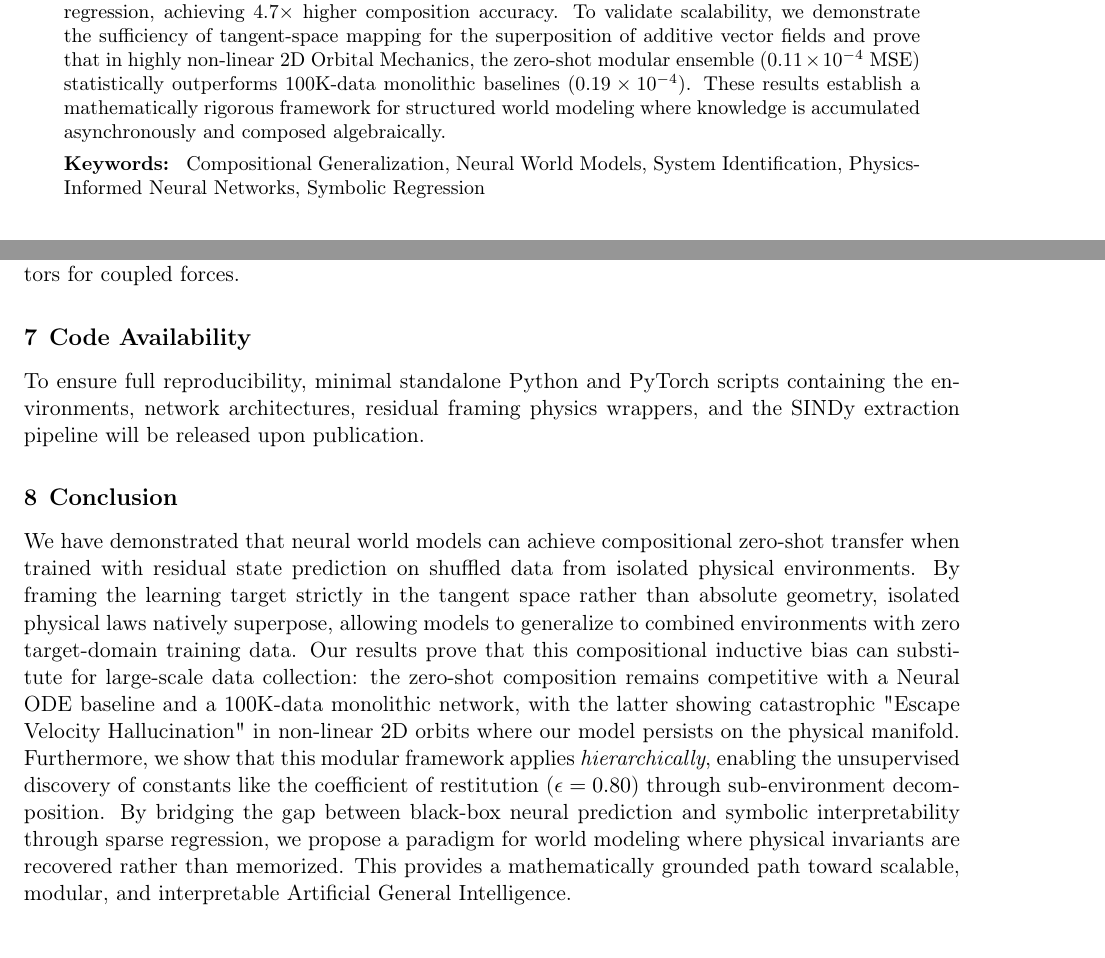
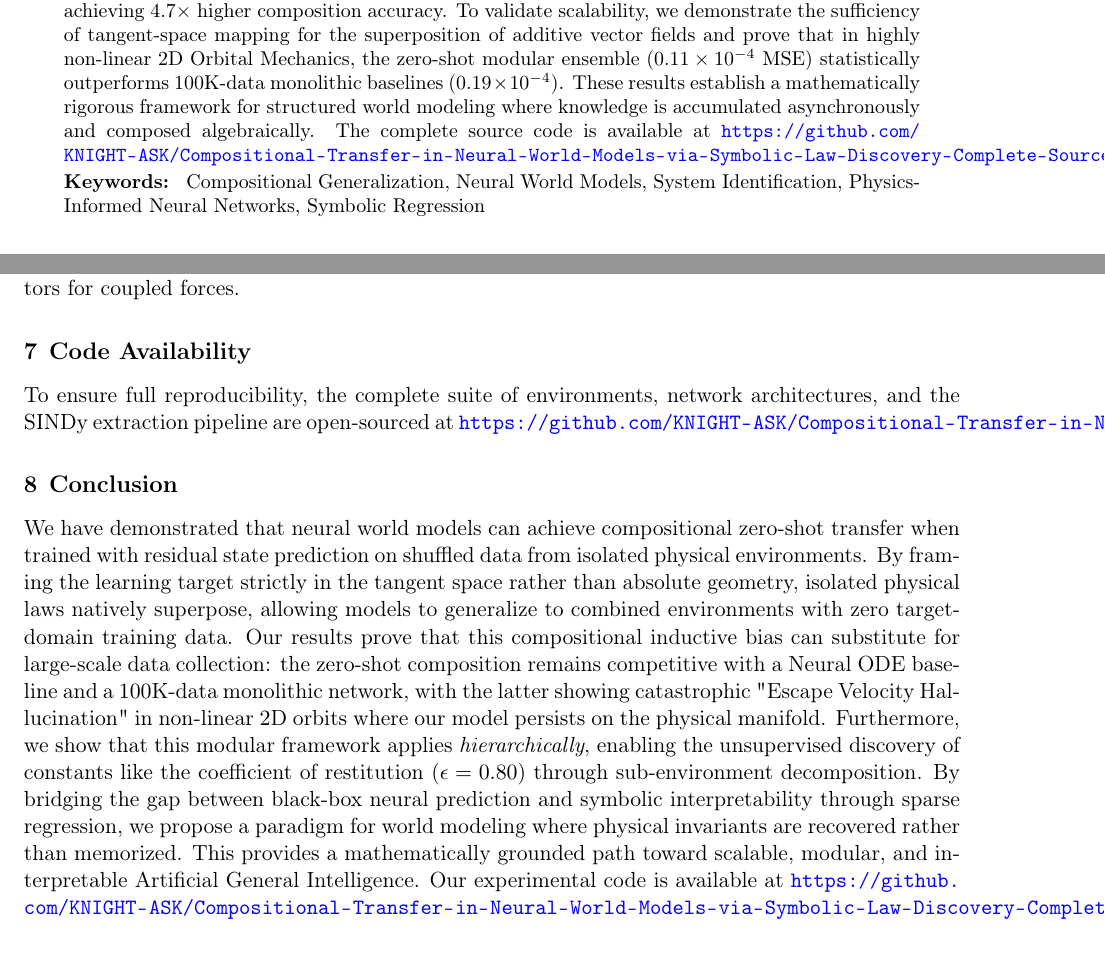
Before and after one commit to KNIGHT-ASK/Compositional-Transfer-in-Neural-World-Models-via-Symbolic-Law-Discovery-Complete-Source-Code, a LaTeX paper (paper/paper.tex): two parts of pages 1 and 14 of 16, joined at a grey line, cut so that both start at the same text. Compiled offline with pdfLaTeX.

Commit message:
JMLR Submission: Final Polish with Open-Source Disclosure

```diff
--- a/paper/paper.tex
+++ b/paper/paper.tex
@@ -45,7 +45,7 @@
 % ABSTRACT
 % ============================================================
 \begin{abstract}%
-We leverage isolated physical environments as deterministic testbeds to study whether neural world models can truly internalize and compose modular physical invariants. While deep networks excel at modeling high-dimensional correlations, robust physical understanding requires representations that obey the linear superposition of vector fields. In this paper, we demonstrate that neural models trained via \emph{residual state prediction} on isolated systems—such as gravity or Hookean elasticity—can be composed zero-shot to predict combined environments never encountered during training. Our results show that this modular composition achieves accuracy comparable to structural baselines like Neural ODEs trained on $100{,}000$ target transitions, while monolithic MLPs face catastrophic out-of-distribution divergence. Furthermore, we extract interpretable symbolic laws via sparse regression, achieving $4.7\times$ higher composition accuracy. To validate scalability, we demonstrate the sufficiency of tangent-space mapping for the superposition of additive vector fields and prove that in highly non-linear $2$D Orbital Mechanics, the zero-shot modular ensemble ($0.11 \times 10^{-4}$ MSE) statistically outperforms $100$K-data monolithic baselines ($0.19 \times 10^{-4}$). These results establish a mathematically rigorous framework for structured world modeling where knowledge is accumulated asynchronously and composed algebraically.
+We leverage isolated physical environments as deterministic testbeds to study whether neural world models can truly internalize and compose modular physical invariants. While deep networks excel at modeling high-dimensional correlations, robust physical understanding requires representations that obey the linear superposition of vector fields. In this paper, we demonstrate that neural models trained via \emph{residual state prediction} on isolated systems—such as gravity or Hookean elasticity—can be composed zero-shot to predict combined environments never encountered during training. Our results show that this modular composition achieves accuracy comparable to structural baselines like Neural ODEs trained on $100{,}000$ target transitions, while monolithic MLPs face catastrophic out-of-distribution divergence. Furthermore, we extract interpretable symbolic laws via sparse regression, achieving $4.7\times$ higher composition accuracy. To validate scalability, we demonstrate the sufficiency of tangent-space mapping for the superposition of additive vector fields and prove that in highly non-linear $2$D Orbital Mechanics, the zero-shot modular ensemble ($0.11 \times 10^{-4}$ MSE) statistically outperforms $100$K-data monolithic baselines ($0.19 \times 10^{-4}$). These results establish a mathematically rigorous framework for structured world modeling where knowledge is accumulated asynchronously and composed algebraically. The complete source code is available at \url{https://github.com/KNIGHT-ASK/Compositional-Transfer-in-Neural-World-Models-via-Symbolic-Law-Discovery-Complete-Source-Code}.
 \end{abstract}
 
 \begin{keywords}
@@ -484,7 +484,7 @@ Natural extensions include: (1) automatic discovery of the correct force decompo
 \section{Code Availability}
 \label{sec:code}
 
-To ensure full reproducibility, minimal standalone Python and PyTorch scripts containing the environments, network architectures, residual framing physics wrappers, and the SINDy extraction pipeline will be released upon publication.
+To ensure full reproducibility, the complete suite of environments, network architectures, and the SINDy extraction pipeline are open-sourced at \url{https://github.com/KNIGHT-ASK/Compositional-Transfer-in-Neural-World-Models-via-Symbolic-Law-Discovery-Complete-Source-Code}.
 
 % ============================================================
 % 8. CONCLUSION
@@ -492,7 +492,7 @@ To ensure full reproducibility, minimal standalone Python and PyTorch scripts co
 \section{Conclusion}
 \label{sec:conclusion}
 
-We have demonstrated that neural world models can achieve compositional zero-shot transfer when trained with residual state prediction on shuffled data from isolated physical environments. By framing the learning target strictly in the tangent space rather than absolute geometry, isolated physical laws natively superpose, allowing models to generalize to combined environments with zero target-domain training data. Our results prove that this compositional inductive bias can substitute for large-scale data collection: the zero-shot composition remains competitive with a Neural ODE baseline and a $100$K-data monolithic network, with the latter showing catastrophic "Escape Velocity Hallucination" in non-linear $2$D orbits where our model persists on the physical manifold. Furthermore, we show that this modular framework applies \emph{hierarchically}, enabling the unsupervised discovery of constants like the coefficient of restitution ($\epsilon = 0.80$) through sub-environment decomposition. By bridging the gap between black-box neural prediction and symbolic interpretability through sparse regression, we propose a paradigm for world modeling where physical invariants are recovered rather than memorized. This provides a mathematically grounded path toward scalable, modular, and interpretable Artificial General Intelligence.
+We have demonstrated that neural world models can achieve compositional zero-shot transfer when trained with residual state prediction on shuffled data from isolated physical environments. By framing the learning target strictly in the tangent space rather than absolute geometry, isolated physical laws natively superpose, allowing models to generalize to combined environments with zero target-domain training data. Our results prove that this compositional inductive bias can substitute for large-scale data collection: the zero-shot composition remains competitive with a Neural ODE baseline and a $100$K-data monolithic network, with the latter showing catastrophic "Escape Velocity Hallucination" in non-linear $2$D orbits where our model persists on the physical manifold. Furthermore, we show that this modular framework applies \emph{hierarchically}, enabling the unsupervised discovery of constants like the coefficient of restitution ($\epsilon = 0.80$) through sub-environment decomposition. By bridging the gap between black-box neural prediction and symbolic interpretability through sparse regression, we propose a paradigm for world modeling where physical invariants are recovered rather than memorized. This provides a mathematically grounded path toward scalable, modular, and interpretable Artificial General Intelligence. Our experimental code is available at \url{https://github.com/KNIGHT-ASK/Compositional-Transfer-in-Neural-World-Models-via-Symbolic-Law-Discovery-Complete-Source-Code}.
 
 % ============================================================
 % REFERENCES
```
Also changed, not shown: paper/paper.tex (2 more changed lines).
